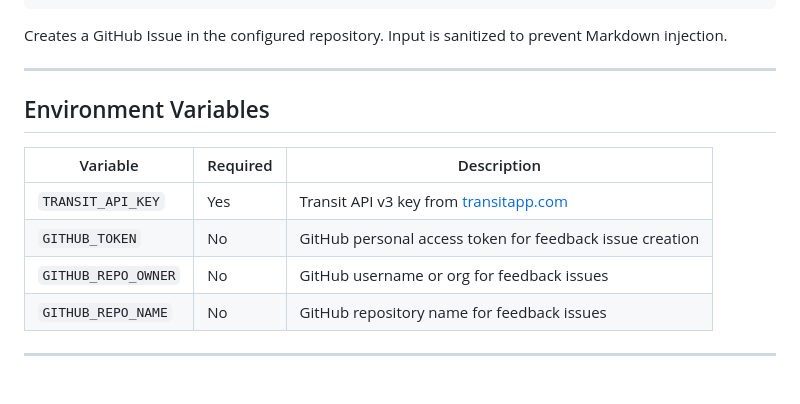
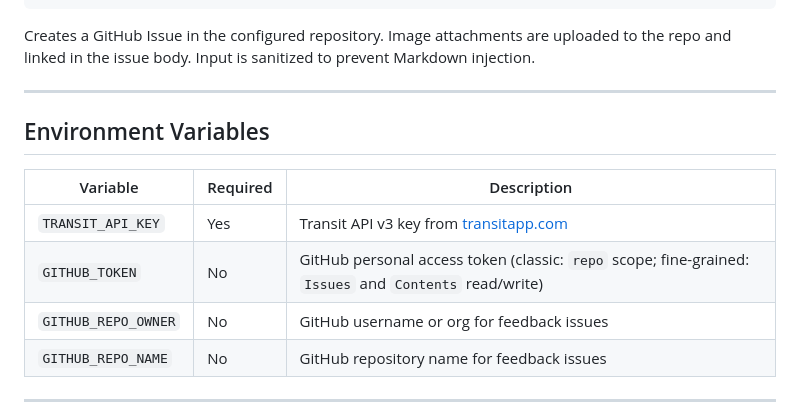
Before and after one commit to RhythmD22/SmartShuttle, a Markdown page: README.md, the part around one of its changes. Rendered like a GitHub page; blank space fills up the shorter version.

Commit message:
Update README with image upload docs and token permissions

````diff
--- a/README.md
+++ b/README.md
@@ -274,7 +276,7 @@ Content-Type: application/json
 }
 ```
 
-Creates a GitHub Issue in the configured repository. Input is sanitized to prevent Markdown injection.
+Creates a GitHub Issue in the configured repository. Image attachments are uploaded to the repo and linked in the issue body. Input is sanitized to prevent Markdown injection.
 
 ---
 
@@ -283,7 +285,7 @@ Creates a GitHub Issue in the configured repository. Input is sanitized to preve
 | Variable | Required | Description |
 |----------|----------|------------|
 | `TRANSIT_API_KEY` | Yes | Transit API v3 key from [transitapp.com](https://transitapp.com) |
-| `GITHUB_TOKEN` | No | GitHub personal access token for feedback issue creation |
+| `GITHUB_TOKEN` | No | GitHub personal access token (classic: `repo` scope; fine-grained: `Issues` and `Contents` read/write) |
 | `GITHUB_REPO_OWNER` | No | GitHub username or org for feedback issues |
 | `GITHUB_REPO_NAME` | No | GitHub repository name for feedback issues |
 
````
Also changed, not shown: other parts of README.md (+3 -1 lines).
